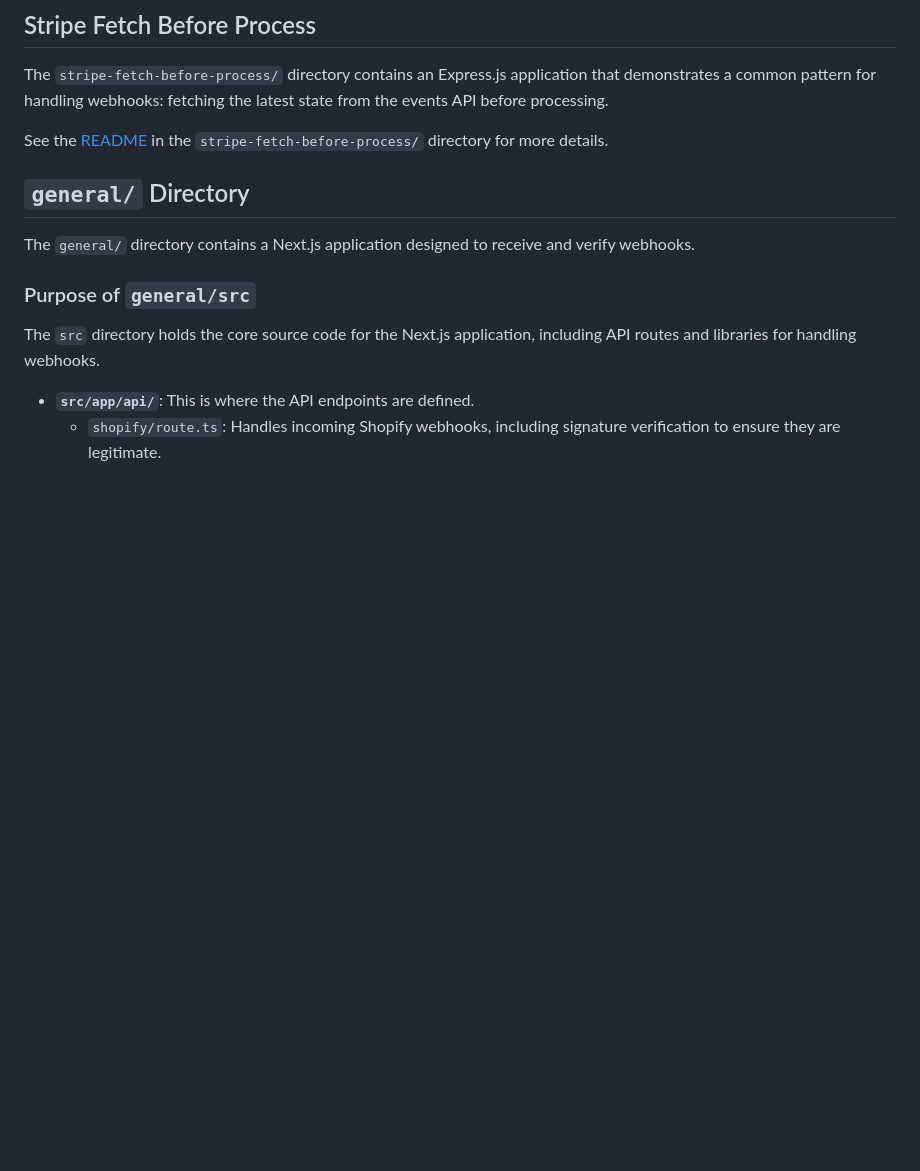
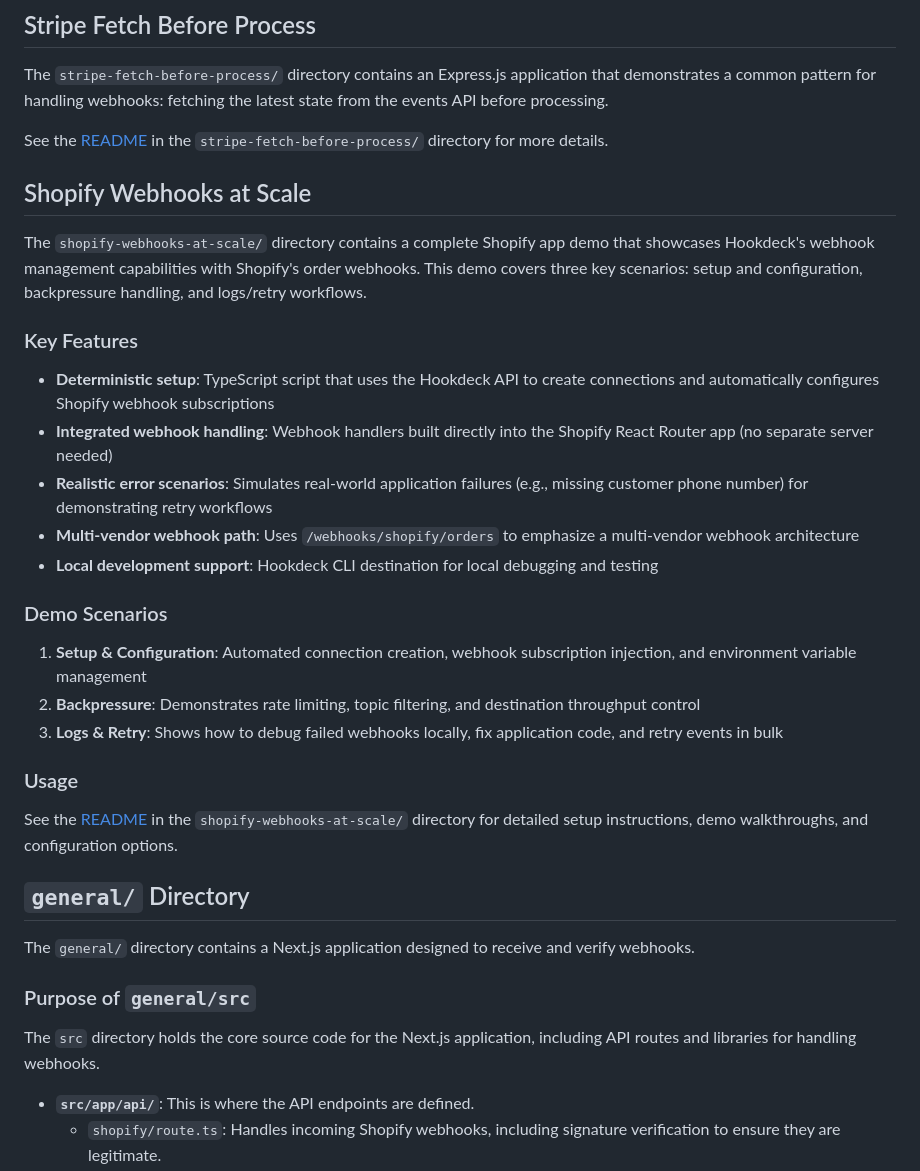
Before and after one commit to hookdeck/hookdeck-demo, a Markdown page: README.md, the part around the change. Drawn GitHub-style; blank space fills up the shorter version.

Commit message:
docs: expand README to include Shopify Webhooks at Scale demo

```diff
--- a/README.md
+++ b/README.md
@@ -7,6 +7,28 @@ This repository contains code for using [Hookdeck](https://hookdeck.com), used i
 The `stripe-fetch-before-process/` directory contains an Express.js application that demonstrates a common pattern for handling webhooks: fetching the latest state from the events API before processing.
 
 See the [README](stripe-fetch-before-process/README.md) in the `stripe-fetch-before-process/` directory for more details.
+
+## Shopify Webhooks at Scale
+
+The `shopify-webhooks-at-scale/` directory contains a complete Shopify app demo that showcases Hookdeck's webhook management capabilities with Shopify's order webhooks. This demo covers three key scenarios: setup and configuration, backpressure handling, and logs/retry workflows.
+
+### Key Features
+
+- **Deterministic setup**: TypeScript script that uses the Hookdeck API to create connections and automatically configures Shopify webhook subscriptions
+- **Integrated webhook handling**: Webhook handlers built directly into the Shopify React Router app (no separate server needed)
+- **Realistic error scenarios**: Simulates real-world application failures (e.g., missing customer phone number) for demonstrating retry workflows
+- **Multi-vendor webhook path**: Uses `/webhooks/shopify/orders` to emphasize a multi-vendor webhook architecture
+- **Local development support**: Hookdeck CLI destination for local debugging and testing
+
+### Demo Scenarios
+
+1. **Setup & Configuration**: Automated connection creation, webhook subscription injection, and environment variable management
+2. **Backpressure**: Demonstrates rate limiting, topic filtering, and destination throughput control
+3. **Logs & Retry**: Shows how to debug failed webhooks locally, fix application code, and retry events in bulk
+
+### Usage
+
+See the [README](shopify-webhooks-at-scale/README.md) in the `shopify-webhooks-at-scale/` directory for detailed setup instructions, demo walkthroughs, and configuration options.
 
 ## `general/` Directory
 
```
